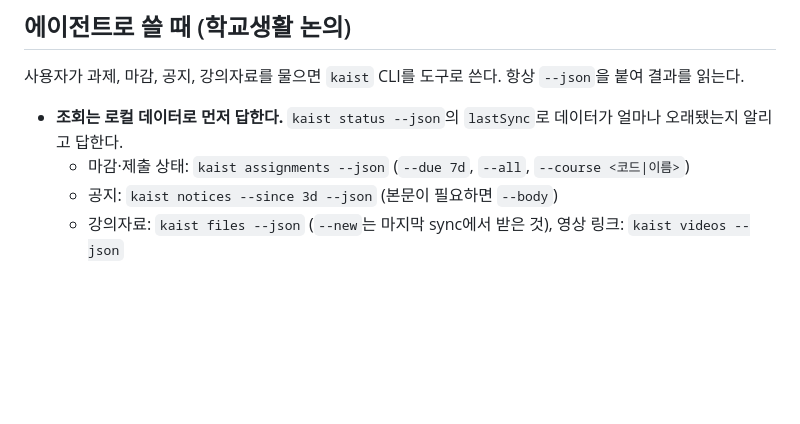
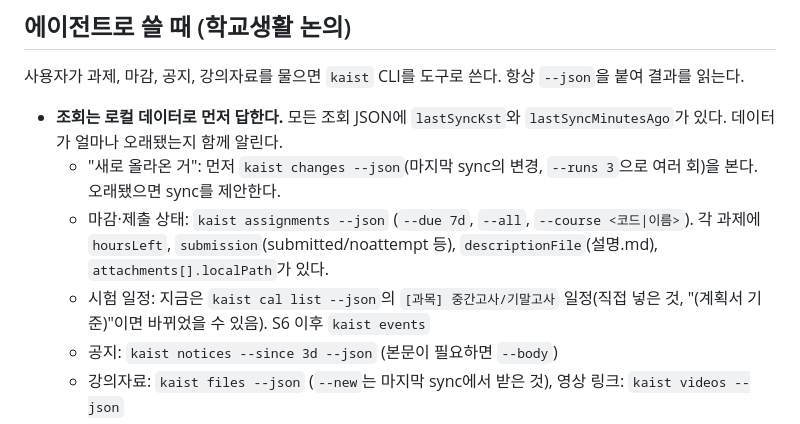
Before and after one commit to IamGaonLee/kaist-bot, a Markdown page: CLAUDE.md, the part around the change. Drawn GitHub-style; blank space fills up the shorter version.

Commit message:
CLAUDE.md: 에이전트 안내에 changes·과제 경로·시험 일정 반영
Co-Authored-By: Claude Opus 5.5 <noreply@anthropic.com>

Claude-Session: https://claude.ai/code/session_01AHDX2u5aoF7im3jpBPGgTt

```diff
--- a/CLAUDE.md
+++ b/CLAUDE.md
@@ -18,8 +18,10 @@ KAIST KLMS(Moodle 3.9 커스텀)의 과제, 공지, 강의자료를 수집합니
 
 사용자가 과제, 마감, 공지, 강의자료를 물으면 `kaist` CLI를 도구로 쓴다. 항상 `--json`을 붙여 결과를 읽는다.
 
-- **조회는 로컬 데이터로 먼저 답한다.** `kaist status --json`의 `lastSync`로 데이터가 얼마나 오래됐는지 알리고 답한다.
-  - 마감·제출 상태: `kaist assignments --json` (`--due 7d`, `--all`, `--course <코드|이름>`)
+- **조회는 로컬 데이터로 먼저 답한다.** 모든 조회 JSON에 `lastSyncKst`와 `lastSyncMinutesAgo`가 있다. 데이터가 얼마나 오래됐는지 함께 알린다.
+  - "새로 올라온 거": 먼저 `kaist changes --json`(마지막 sync의 변경, `--runs 3`으로 여러 회)을 본다. 오래됐으면 sync를 제안한다.
+  - 마감·제출 상태: `kaist assignments --json` (`--due 7d`, `--all`, `--course <코드|이름>`). 각 과제에 `hoursLeft`, `submission`(submitted/noattempt 등), `descriptionFile`(설명.md), `attachments[].localPath`가 있다.
+  - 시험 일정: 지금은 `kaist cal list --json`의 `[과목] 중간고사/기말고사` 일정(직접 넣은 것, "(계획서 기준)"이면 바뀌었을 수 있음). S6 이후 `kaist events`
   - 공지: `kaist notices --since 3d --json` (본문이 필요하면 `--body`)
   - 강의자료: `kaist files --json` (`--new`는 마지막 sync에서 받은 것), 영상 링크: `kaist videos --json`
   - 캘린더: `kaist cal list --json`
```
